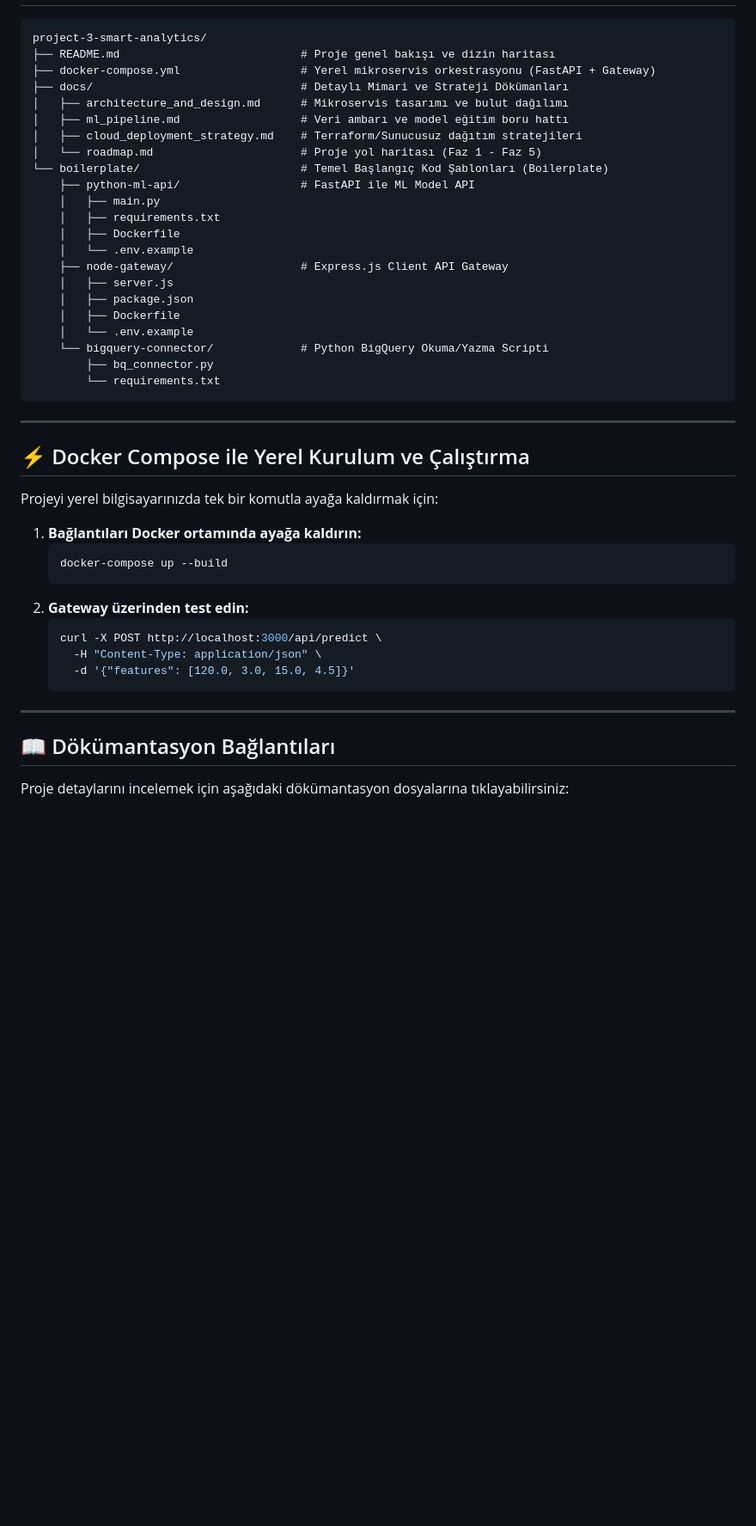
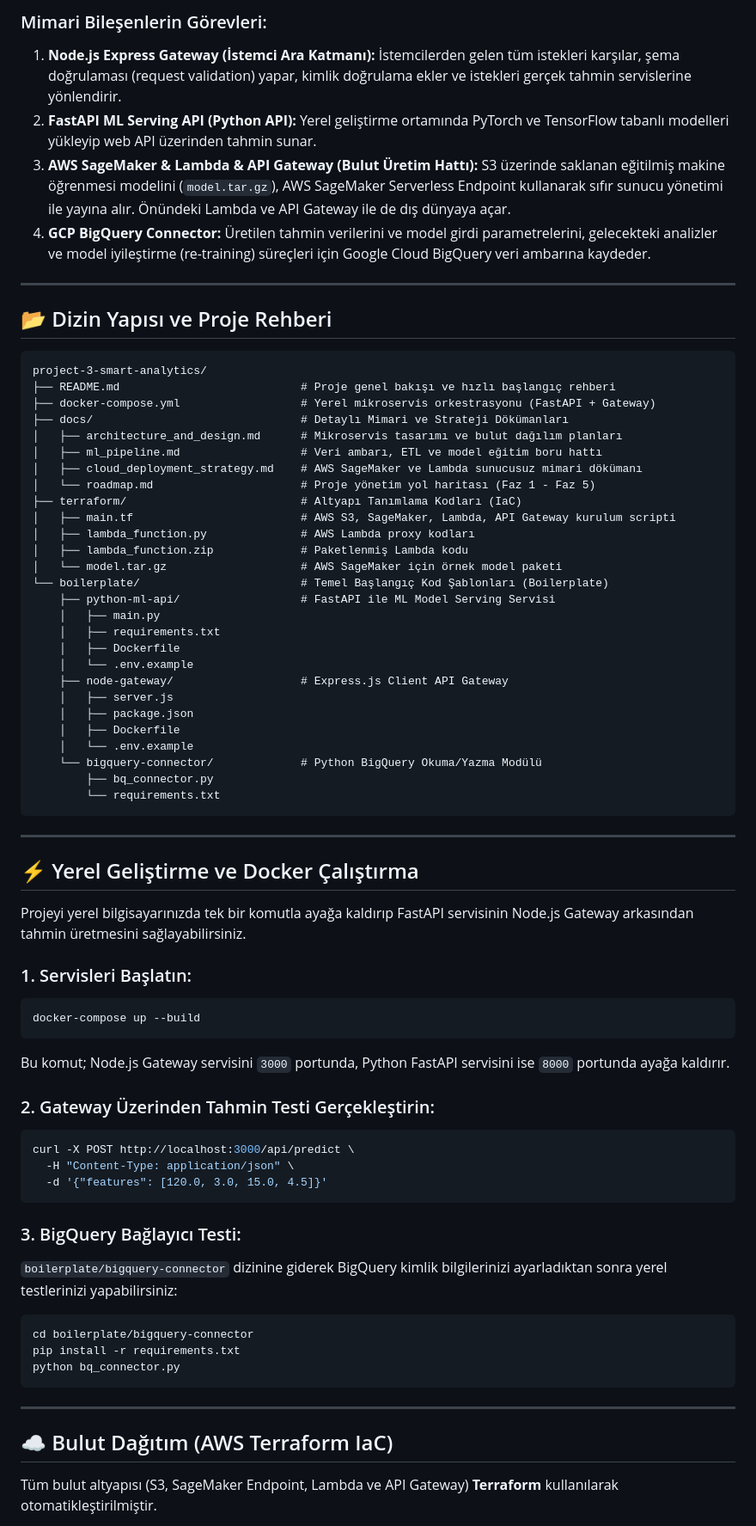
Before and after one commit to bernakalkann/smart-ml-analytics-app, a Markdown page: README.md, the part around one of its changes. Shown at 86% size. Rendered like a GitHub page; blank space fills up the shorter version.

Commit message:
docs: update README to be more detailed and remove workspace alert

````diff
--- a/README.md
+++ b/README.md
@@ -11,15 +36,29 @@ Bu proje; bulut platformlarında veri işleme, makine öğrenmesi modeli gelişt
+### Mimari Bileşenlerin Görevleri:
+1. **Node.js Express Gateway (İstemci Ara Katmanı):** İstemcilerden gelen tüm istekleri karşılar, şema doğrulaması (request validation) yapar, kimlik doğrulama ekler ve istekleri gerçek tahmin servislerine yönlendirir.
+2. **FastAPI ML Serving API (Python API):** Yerel geliştirme ortamında PyTorch ve TensorFlow tabanlı modelleri yükleyip web API üzerinden tahmin sunar.
+3. **AWS SageMaker & Lambda & API Gateway (Bulut Üretim Hattı):** S3 üzerinde saklanan eğitilmiş makine öğrenmesi modelini (`model.tar.gz`), AWS SageMaker Serverless Endpoint kullanarak sıfır sunucu yönetimi ile yayına alır. Önündeki Lambda ve API Gateway ile de dış dünyaya açar.
+4. **GCP BigQuery Connector:** Üretilen tahmin verilerini ve model girdi parametrelerini, gelecekteki analizler ve model iyileştirme (re-training) süreçleri için Google Cloud BigQuery veri ambarına kaydeder.
+
+---
+
+## 📂 Dizin Yapısı ve Proje Rehberi
 
 ```text
 project-3-smart-analytics/
-├── README.md                           # Proje genel bakışı ve dizin haritası
+├── README.md                           # Proje genel bakışı ve hızlı başlangıç rehberi
 ├── docker-compose.yml                  # Yerel mikroservis orkestrasyonu (FastAPI + Gateway)
 ├── docs/                               # Detaylı Mimari ve Strateji Dökümanları
-│   ├── architecture_and_design.md      # Mikroservis tasarımı ve bulut dağılımı
-│   ├── ml_pipeline.md                  # Veri ambarı ve model eğitim boru hattı
-│   ├── cloud_deployment_strategy.md    # Terraform/Sunucusuz dağıtım stratejileri
-│   └── roadmap.md                      # Proje yol haritası (Faz 1 - Faz 5)
+│   ├── architecture_and_design.md      # Mikroservis tasarımı ve bulut dağılım planları
+│   ├── ml_pipeline.md                  # Veri ambarı, ETL ve model eğitim boru hattı
+│   ├── cloud_deployment_strategy.md    # AWS SageMaker ve Lambda sunucusuz mimari dökümanı
+│   └── roadmap.md                      # Proje yönetim yol haritası (Faz 1 - Faz 5)
+├── terraform/                          # Altyapı Tanımlama Kodları (IaC)
+│   ├── main.tf                         # AWS S3, SageMaker, Lambda, API Gateway kurulum scripti
+│   ├── lambda_function.py              # AWS Lambda proxy kodları
+│   ├── lambda_function.zip             # Paketlenmiş Lambda kodu
+│   └── model.tar.gz                    # AWS SageMaker için örnek model paketi
 └── boilerplate/                        # Temel Başlangıç Kod Şablonları (Boilerplate)
-    ├── python-ml-api/                  # FastAPI ile ML Model API
+    ├── python-ml-api/                  # FastAPI ile ML Model Serving Servisi
     │   ├── main.py
     │   ├── requirements.txt
     │   ├── Dockerfile
@@ -29,31 +68,41 @@ project-3-smart-analytics/
     │   ├── package.json
     │   ├── Dockerfile
     │   └── .env.example
-    └── bigquery-connector/             # Python BigQuery Okuma/Yazma Scripti
+    └── bigquery-connector/             # Python BigQuery Okuma/Yazma Modülü
         ├── bq_connector.py
         └── requirements.txt
 ```
 
 ---
 
-## ⚡ Docker Compose ile Yerel Kurulum ve Çalıştırma
+## ⚡ Yerel Geliştirme ve Docker Çalıştırma
 
-Projeyi yerel bilgisayarınızda tek bir komutla ayağa kaldırmak için:
+Projeyi yerel bilgisayarınızda tek bir komutla ayağa kaldırıp FastAPI servisinin Node.js Gateway arkasından tahmin üretmesini sağlayabilirsiniz.
 
-1.  **Bağlantıları Docker ortamında ayağa kaldırın:**
-    ```bash
-    docker-compose up --build
-    ```
-2.  **Gateway üzerinden test edin:**
-    ```bash
-    curl -X POST http://localhost:3000/api/predict \
-      -H "Content-Type: application/json" \
-      -d '{"features": [120.0, 3.0, 15.0, 4.5]}'
-    ```
+### 1. Servisleri Başlatın:
+```bash
+docker-compose up --build
+```
+Bu komut; Node.js Gateway servisini `3000` portunda, Python FastAPI servisini ise `8000` portunda ayağa kaldırır.
+
+### 2. Gateway Üzerinden Tahmin Testi Gerçekleştirin:
+```bash
+curl -X POST http://localhost:3000/api/predict \
+  -H "Content-Type: application/json" \
+  -d '{"features": [120.0, 3.0, 15.0, 4.5]}'
+```
+
+### 3. BigQuery Bağlayıcı Testi:
+`boilerplate/bigquery-connector` dizinine giderek BigQuery kimlik bilgilerinizi ayarladıktan sonra yerel testlerinizi yapabilirsiniz:
+```bash
+cd boilerplate/bigquery-connector
+pip install -r requirements.txt
+python bq_connector.py
+```
 
 ---
 
-## 📖 Dökümantasyon Bağlantıları
+## ☁️ Bulut Dağıtım (AWS Terraform IaC)
 
-Proje detaylarını incelemek için aşağıdaki dökümantasyon dosyalarına tıklayabilirsiniz:
+Tüm bulut altyapısı (S3, SageMaker Endpoint, Lambda ve API Gateway) **Terraform** kullanılarak otomatikleştirilmiştir.
 
````
Also changed, not shown: other parts of README.md (+55 -13 lines).
